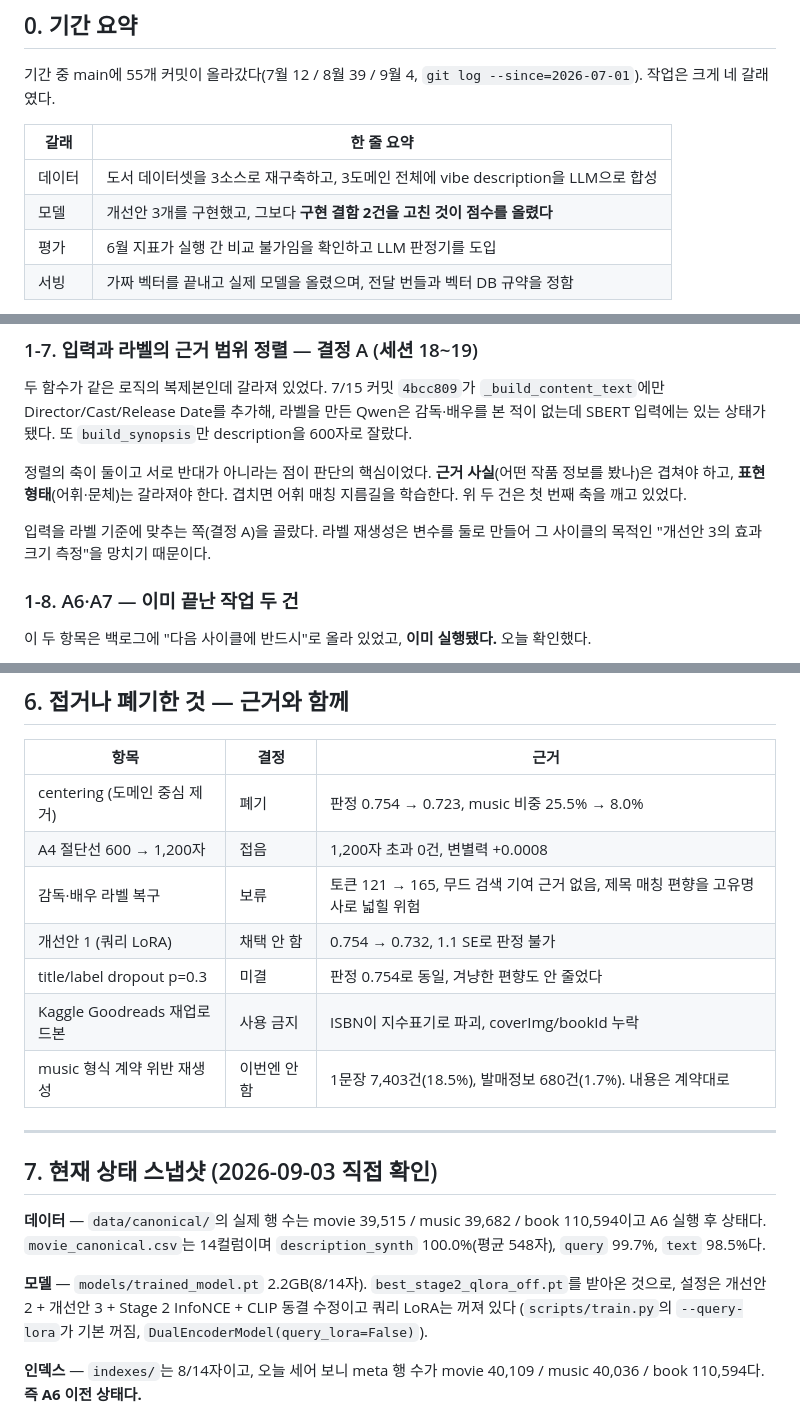
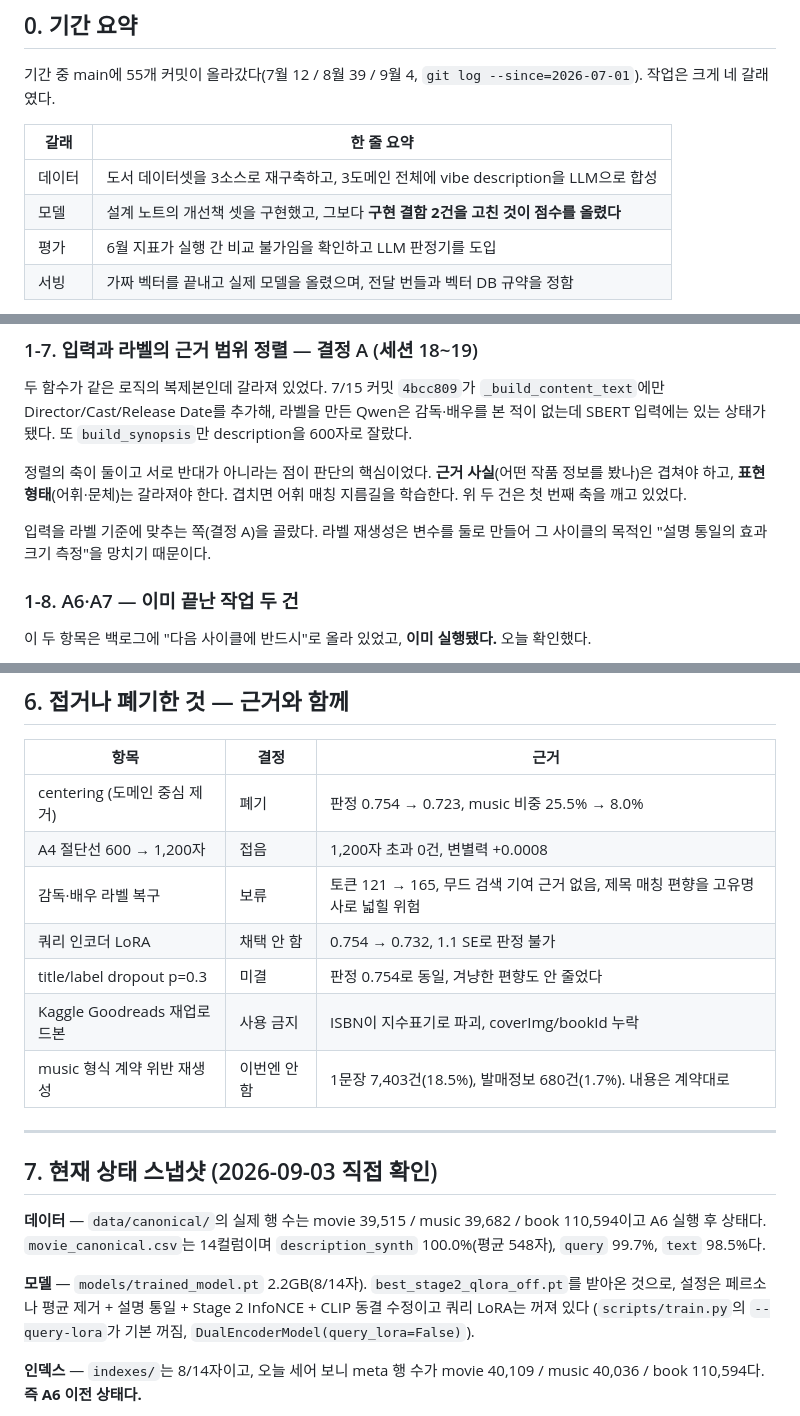
Before and after one commit to VibeCrates/VibeCrates_Recommendation, a Markdown page: docs/worklog_2026-07_to_09.md, 3 parts joined by grey strips. Rendered like a GitHub page.

```diff
--- a/docs/worklog_2026-07_to_09.md
+++ b/docs/worklog_2026-07_to_09.md
@@ -21,7 +21,7 @@
 | 갈래 | 한 줄 요약 |
 |---|---|
 | 데이터 | 도서 데이터셋을 3소스로 재구축하고, 3도메인 전체에 vibe description을 LLM으로 합성 |
-| 모델 | 개선안 3개를 구현했고, 그보다 **구현 결함 2건을 고친 것이 점수를 올렸다** |
+| 모델 | 설계 노트의 개선책 셋을 구현했고, 그보다 **구현 결함 2건을 고친 것이 점수를 올렸다** |
 | 평가 | 6월 지표가 실행 간 비교 불가임을 확인하고 LLM 판정기를 도입 |
 | 서빙 | 가짜 벡터를 끝내고 실제 모델을 올렸으며, 전달 번들과 벡터 DB 규약을 정함 |
 
@@ -171,7 +171,7 @@ lyrics를 주입하고 있었다. 즉 가사 노이즈가 입력과 라벨을 **
 지름길을 학습한다. 위 두 건은 첫 번째 축을 깨고 있었다.
 
 입력을 라벨 기준에 맞추는 쪽(결정 A)을 골랐다. 라벨 재생성은 변수를 둘로 만들어 그 사이클의
-목적인 "개선안 3의 효과 크기 측정"을 망치기 때문이다.
+목적인 "설명 통일의 효과 크기 측정"을 망치기 때문이다.
 
 ### 1-8. A6·A7 — 이미 끝난 작업 두 건
 
@@ -599,7 +604,7 @@ Qdrant의 point id는 부호 없는 정수 또는 UUID만 받는데 우리 id는
 | centering (도메인 중심 제거) | 폐기 | 판정 0.754 → 0.723, music 비중 25.5% → 8.0% |
 | A4 절단선 600 → 1,200자 | 접음 | 1,200자 초과 0건, 변별력 +0.0008 |
 | 감독·배우 라벨 복구 | 보류 | 토큰 121 → 165, 무드 검색 기여 근거 없음, 제목 매칭 편향을 고유명사로 넓힐 위험 |
-| 개선안 1 (쿼리 LoRA) | 채택 안 함 | 0.754 → 0.732, 1.1 SE로 판정 불가 |
+| 쿼리 인코더 LoRA | 채택 안 함 | 0.754 → 0.732, 1.1 SE로 판정 불가 |
 | title/label dropout p=0.3 | 미결 | 판정 0.754로 동일, 겨냥한 편향도 안 줄었다 |
 | Kaggle Goodreads 재업로드본 | 사용 금지 | ISBN이 지수표기로 파괴, coverImg/bookId 누락 |
 | music 형식 계약 위반 재생성 | 이번엔 안 함 | 1문장 7,403건(18.5%), 발매정보 680건(1.7%). 내용은 계약대로 |
@@ -613,7 +618,7 @@ A6 실행 후 상태다. `movie_canonical.csv`는 14컬럼이며 `description_sy
 `query` 99.7%, `text` 98.5%다.
 
 **모델** — `models/trained_model.pt` 2.2GB(8/14자). `best_stage2_qlora_off.pt`를 받아온 것으로,
-설정은 개선안 2 + 개선안 3 + Stage 2 InfoNCE + CLIP 동결 수정이고 쿼리 LoRA는 꺼져 있다
+설정은 페르소나 평균 제거 + 설명 통일 + Stage 2 InfoNCE + CLIP 동결 수정이고 쿼리 LoRA는 꺼져 있다
 (`scripts/train.py`의 `--query-lora`가 기본 꺼짐, `DualEncoderModel(query_lora=False)`).
 
 **인덱스** — `indexes/`는 8/14자이고, 오늘 세어 보니 meta 행 수가
```
Also changed, not shown: other parts of docs/worklog_2026-07_to_09.md (+25 -20 lines), docs/worklist_2026-09-03.md (+1 -1 lines).
